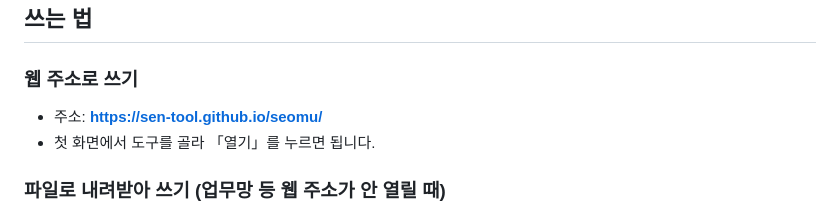
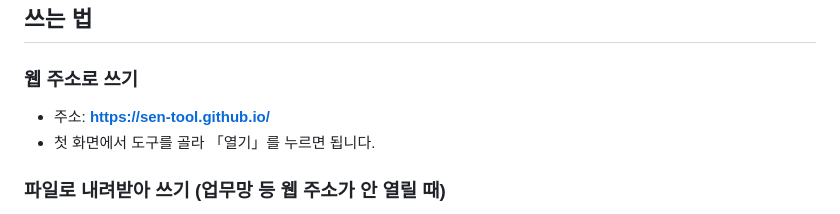
Before and after one commit to sen-tool/sen-tool.github.io, a Markdown page: README.md, the part around the change. Rendered like a GitHub page.

Commit message:
웹 주소를 https://sen-tool.github.io/ 로 변경
Co-Authored-By: Claude Opus 5.5 <noreply@anthropic.com>

```diff
--- a/README.md
+++ b/README.md
@@ -21,7 +21,7 @@
 
 ### 웹 주소로 쓰기
 
-- 주소: **https://sen-tool.github.io/seomu/**
+- 주소: **https://sen-tool.github.io/**
 - 첫 화면에서 도구를 골라 「열기」를 누르면 됩니다.
 
 ### 파일로 내려받아 쓰기 (업무망 등 웹 주소가 안 열릴 때)
```
